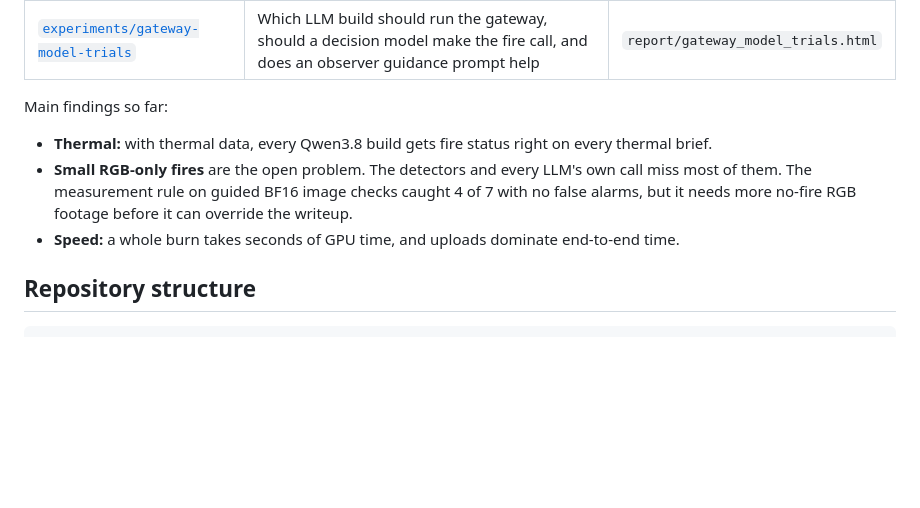
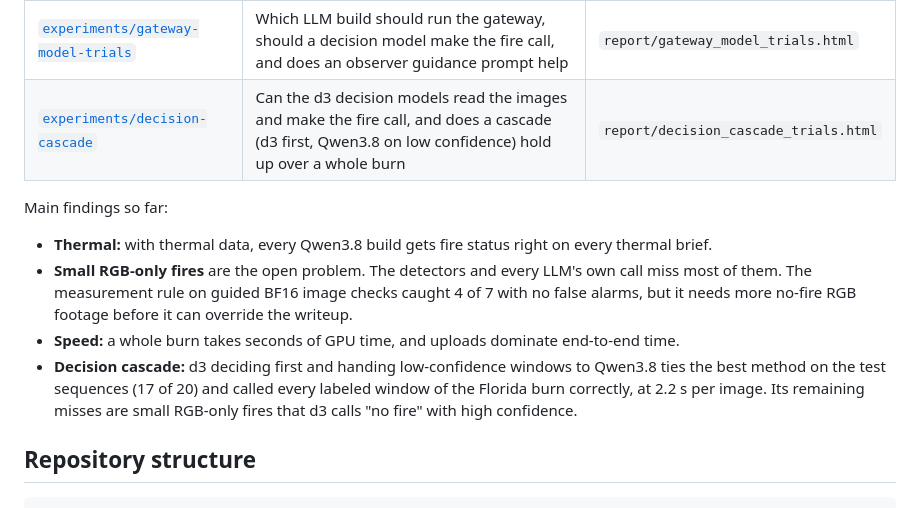
Before and after one commit to stephenyu2/ai-firefighter-recon, a Markdown page: README.md, the part around the change. Drawn GitHub-style; blank space fills up the shorter version.

Commit message:
Document the decision cascade
README results table and findings, and a cascade section in the gateway design doc.

```diff
--- a/README.md
+++ b/README.md
@@ -57,6 +57,7 @@ Results so far:
 | [`experiments/flame3-baselines`](experiments/flame3-baselines/) | Which detector and protocol for fire/no-fire on FLAME 3 | `report/flame3_results.html` |
 | [`experiments/full-burn-benchmark`](experiments/full-burn-benchmark/) | How fast and how accurate is the detector over a whole burn, on which GPU and precision, and on a site it never saw | `report/full_burn_report.html` |
 | [`experiments/gateway-model-trials`](experiments/gateway-model-trials/) | Which LLM build should run the gateway, should a decision model make the fire call, and does an observer guidance prompt help | `report/gateway_model_trials.html` |
+| [`experiments/decision-cascade`](experiments/decision-cascade/) | Can the d3 decision models read the images and make the fire call, and does a cascade (d3 first, Qwen3.8 on low confidence) hold up over a whole burn | `report/decision_cascade_trials.html` |
 
 Main findings so far:
 
@@ -65,6 +66,9 @@ Main findings so far:
   measurement rule on guided BF16 image checks caught 4 of 7 with no false alarms, but it needs more no-fire RGB footage
   before it can override the writeup.
 - **Speed:** a whole burn takes seconds of GPU time, and uploads dominate end-to-end time.
+- **Decision cascade:** d3 deciding first and handing low-confidence windows to Qwen3.8 ties the best method on the test
+  sequences (17 of 20) and called every labeled window of the Florida burn correctly, at 2.2 s per image. Its remaining
+  misses are small RGB-only fires that d3 calls "no fire" with high confidence.
 
 ## Repository structure
 
```
Also changed, not shown: docs/gateway.md (+11 -3 lines).
